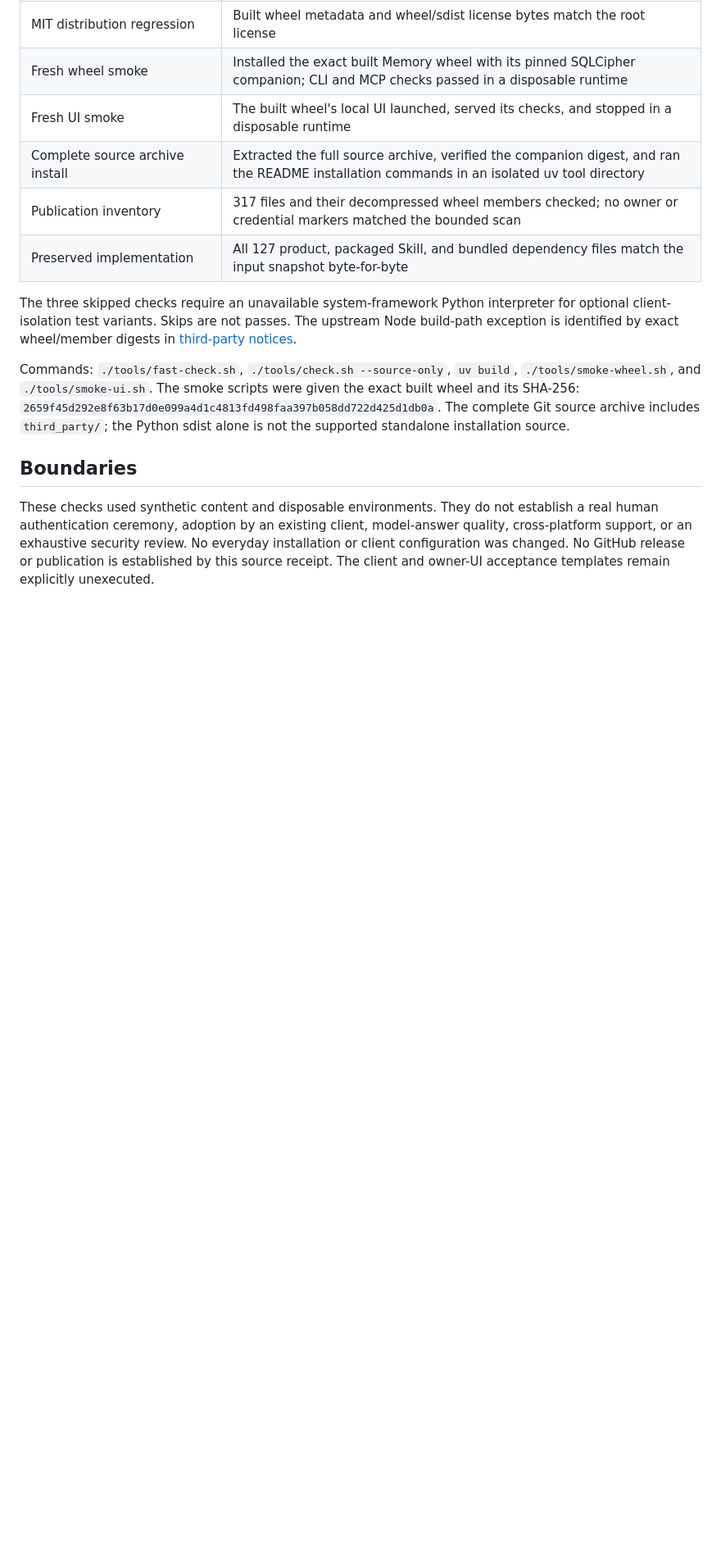
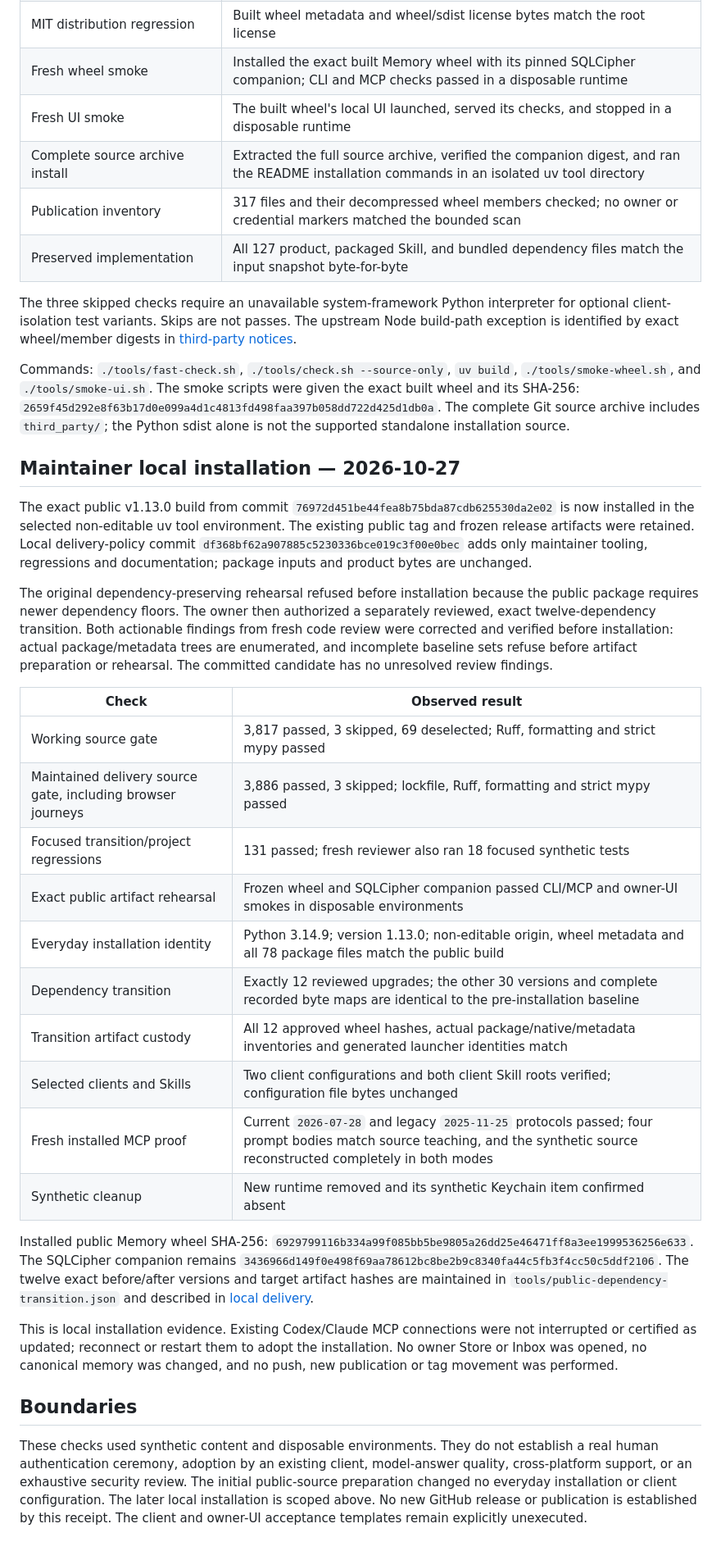
Before and after one commit to li-shangru/Memory, a Markdown page: docs/acceptance/v1.13.0-acceptance.md, the part around one of its changes. Shown at 82% size. GitHub-like rendering; blank space fills up the shorter version.

Commit message:
Record verified installation of public Memory v1.13.0

```diff
--- a/docs/acceptance/v1.13.0-acceptance.md
+++ b/docs/acceptance/v1.13.0-acceptance.md
@@ -45,11 +45,55 @@ scripts were given the exact built wheel and its SHA-256:
 The complete Git source archive includes `third_party/`; the Python sdist
 alone is not the supported standalone installation source.
 
+## Maintainer local installation — 2026-10-27
+
+The exact public v1.13.0 build from commit
+`76972d451be44fea8b75bda87cdb625530da2e02` is now installed in the selected
+non-editable uv tool environment. The existing public tag and frozen release
+artifacts were retained. Local delivery-policy commit
+`df368bf62a907885c5230336bce019c3f00e0bec` adds only maintainer tooling,
+regressions and documentation; package inputs and product bytes are unchanged.
+
+The original dependency-preserving rehearsal refused before installation because
+the public package requires newer dependency floors. The owner then authorized a
+separately reviewed, exact twelve-dependency transition. Both actionable findings
+from fresh code review were corrected and verified before installation: actual
+package/metadata trees are enumerated, and incomplete baseline sets refuse before
+artifact preparation or rehearsal. The committed candidate has no unresolved
+review findings.
+
+| Check | Observed result |
+| --- | --- |
+| Working source gate | 3,817 passed, 3 skipped, 69 deselected; Ruff, formatting and strict mypy passed |
+| Maintained delivery source gate, including browser journeys | 3,886 passed, 3 skipped; lockfile, Ruff, formatting and strict mypy passed |
+| Focused transition/project regressions | 131 passed; fresh reviewer also ran 18 focused synthetic tests |
+| Exact public artifact rehearsal | Frozen wheel and SQLCipher companion passed CLI/MCP and owner-UI smokes in disposable environments |
+| Everyday installation identity | Python 3.14.9; version 1.13.0; non-editable origin, wheel metadata and all 78 package files match the public build |
+| Dependency transition | Exactly 12 reviewed upgrades; the other 30 versions and complete recorded byte maps are identical to the pre-installation baseline |
+| Transition artifact custody | All 12 approved wheel hashes, actual package/native/metadata inventories and generated launcher identities match |
+| Selected clients and Skills | Two client configurations and both client Skill roots verified; configuration file bytes unchanged |
+| Fresh installed MCP proof | Current `2026-07-28` and legacy `2025-11-25` protocols passed; four prompt bodies match source teaching, and the synthetic source reconstructed completely in both modes |
+| Synthetic cleanup | New runtime removed and its synthetic Keychain item confirmed absent |
+
+Installed public Memory wheel SHA-256:
+`6929799116b334a99f085bb5be9805a26dd25e46471ff8a3ee1999536256e633`.
+The SQLCipher companion remains
+`3436966d149f0e498f69aa78612bc8be2b9c8340fa44c5fb3f4cc50c5ddf2106`.
+The twelve exact before/after versions and target artifact hashes are maintained
+in `tools/public-dependency-transition.json` and described in
+[local delivery](../local-delivery.md).
+
+This is local installation evidence. Existing Codex/Claude MCP connections were
+not interrupted or certified as updated; reconnect or restart them to adopt the
+installation. No owner Store or Inbox was opened, no canonical memory was changed,
+and no push, new publication or tag movement was performed.
+
 ## Boundaries
 
 These checks used synthetic content and disposable environments. They do not
 establish a real human authentication ceremony, adoption by an existing client,
 model-answer quality, cross-platform support, or an exhaustive security review.
-No everyday installation or client configuration was changed. No GitHub release
-or publication is established by this source receipt. The client and owner-UI
+The initial public-source preparation changed no everyday installation or client
+configuration. The later local installation is scoped above. No new GitHub release
+or publication is established by this receipt. The client and owner-UI
 acceptance templates remain explicitly unexecuted.
```
Also changed, not shown: other parts of docs/acceptance/v1.13.0-acceptance.md (+2 -2 lines).
